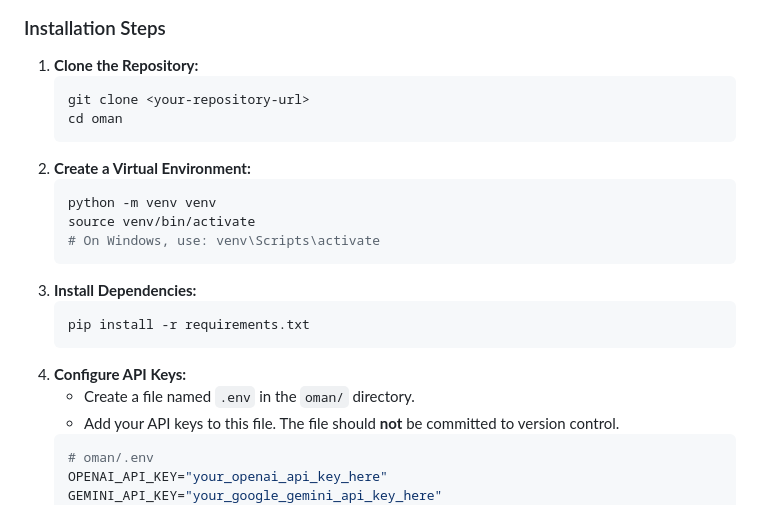
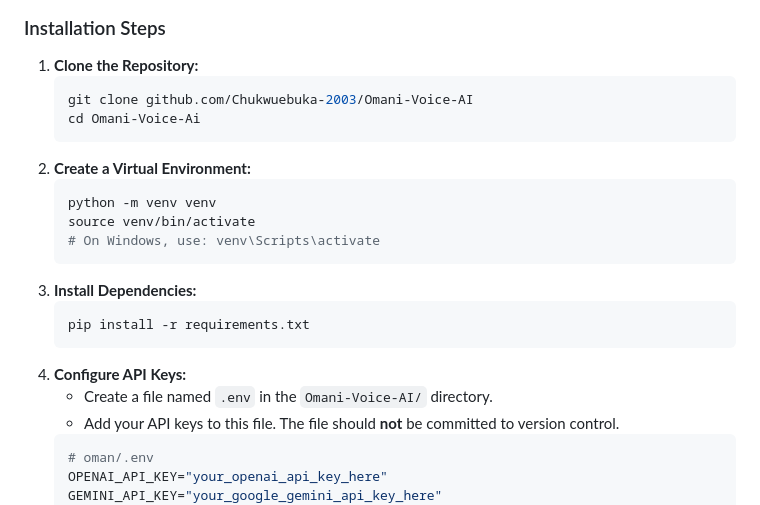
Before and after one commit to Chukwuebuka-2003/Omani-Voice-AI, a Markdown page: README.md, the part around the change. GitHub-like rendering.

````diff
--- a/README.md
+++ b/README.md
@@ -73,8 +73,8 @@ The application follows a modern, decoupled architecture designed for scalabilit
 ### Installation Steps
 1.  **Clone the Repository:**
     ```bash
-    git clone <your-repository-url>
-    cd oman
+    git clone github.com/Chukwuebuka-2003/Omani-Voice-AI
+    cd Omani-Voice-Ai
     ```
 2.  **Create a Virtual Environment:**
     ```bash
@@ -87,7 +87,7 @@ The application follows a modern, decoupled architecture designed for scalabilit
     pip install -r requirements.txt
     ```
 4.  **Configure API Keys:**
-    - Create a file named `.env` in the `oman/` directory.
+    - Create a file named `.env` in the `Omani-Voice-AI/` directory.
     - Add your API keys to this file. The file should **not** be committed to version control.
     ```env
     # oman/.env
````
